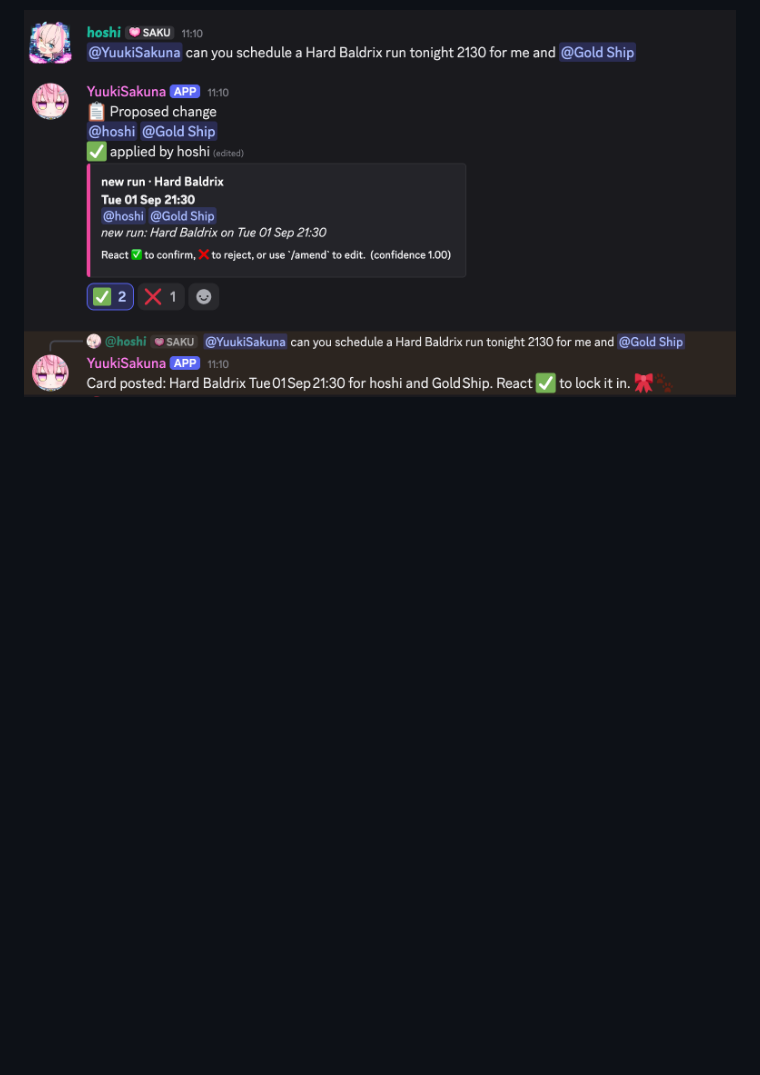
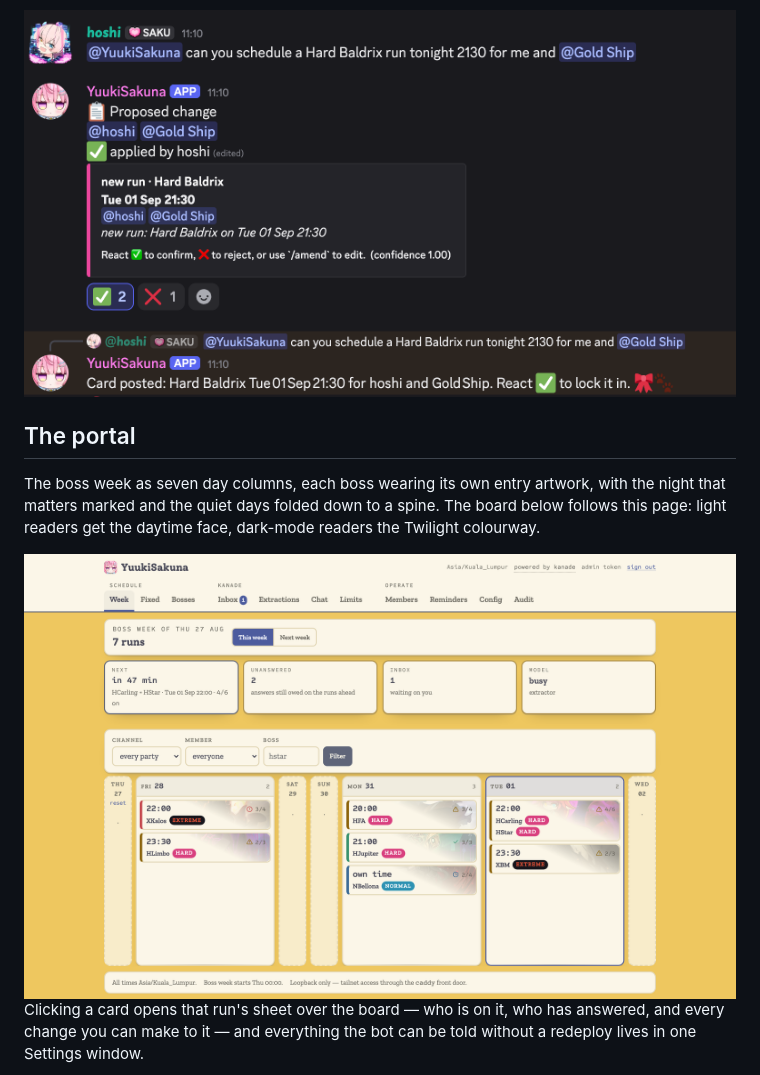
Before and after one commit to hoshinoht/kanade-bot, a Markdown page: README.md, the part around one of its changes. GitHub-like rendering; pictures changed too: docs/images/portal-week.png (added); blank space fills up the shorter version.

Commit message:
The README shows the portal, day face or night

```diff
--- a/README.md
+++ b/README.md
@@ -13,3 +13,20 @@ and drafts changes through the same cards. And it serves a **web portal and a
 `bossctl` CLI** on `127.0.0.1:8080`, reachable from your phone over Tailscale.
 
 ![Ask the chatbot for a run and ratify the card it drafts](docs/images/chatbot-card.png)
+
+## The portal
+
+The boss week as seven day columns, each boss wearing its own entry artwork,
+with the night that matters marked and the quiet days folded down to a spine.
+The board below follows this page: light readers get the daytime face,
+dark-mode readers the Twilight colourway.
+
+<picture>
+  <source media="(prefers-color-scheme: dark)" srcset="docs/images/portal-week-dark.png">
+  <img src="docs/images/portal-week.png" alt="The boss week as a seven-column day board">
+</picture>
+
+Clicking a card opens that run's sheet over the board — who is on it, who has
+answered, and every change you can make to it — and everything the bot can be
+told without a redeploy lives in one Settings window.
+
```
Also changed, not shown: other parts of README.md (+14 -0 lines), docs/images/portal-limits.png (added), docs/images/portal-login.png (added), docs/images/portal-run-sheet.png (added), docs/images/portal-settings.png (added), docs/images/portal-week-dark.png (added).
